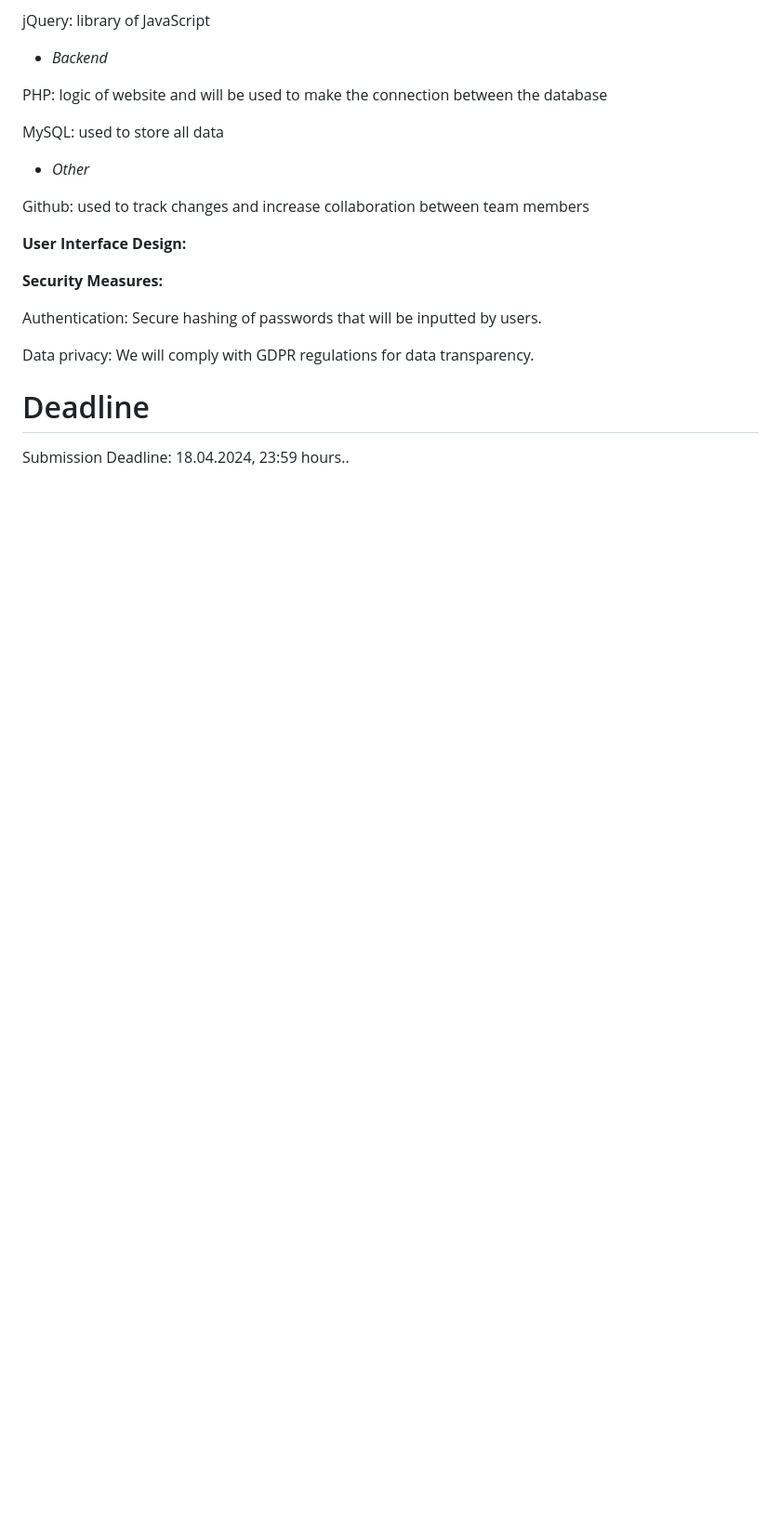
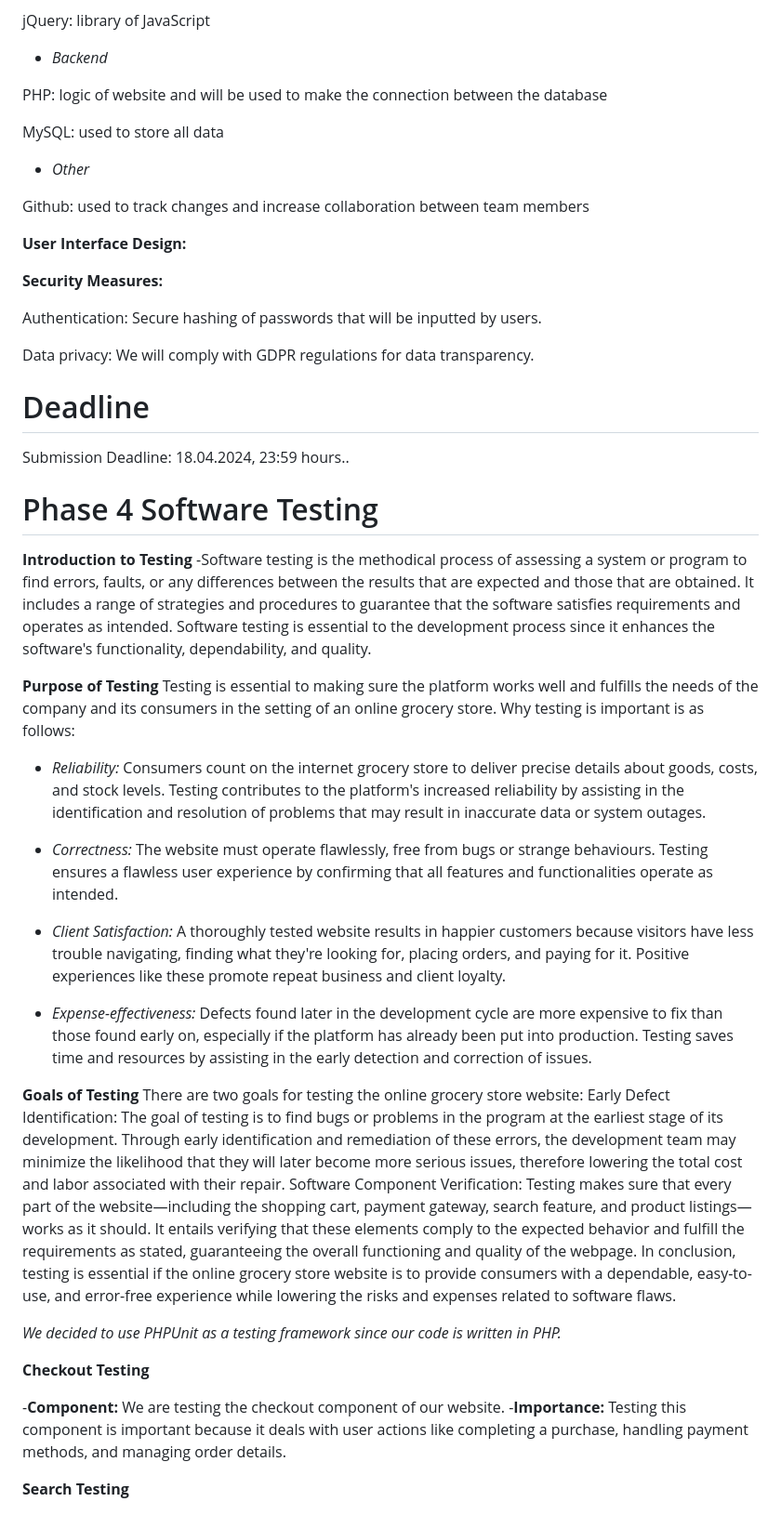
Before and after one commit to sarahoxha21/ProjectName, a Markdown page: README.md, the part around the change. Shown at 93% size. GitHub-like rendering; blank space fills up the shorter version.

```diff
--- a/README.md
+++ b/README.md
@@ -265,3 +265,34 @@ Data privacy: We will comply with GDPR regulations for data transparency.
 
 # Deadline
 Submission Deadline: 18.04.2024, 23:59 hours..
+
+# Phase 4 Software Testing
+
+ **Introduction to Testing**
+-Software testing is the methodical process of assessing a system or program to find errors, faults, or any differences between the results that are expected and those that are obtained. It includes a range of strategies and procedures to guarantee that the software satisfies requirements and operates as intended. Software testing is essential to the development process since it enhances the software's functionality, dependability, and quality.
+
+**Purpose of Testing**
+Testing is essential to making sure the platform works well and fulfills the needs of the company and its consumers in the setting of an online grocery store. Why testing is important is as follows:
+
+- *Reliability:* Consumers count on the internet grocery store to deliver precise details about goods, costs, and stock levels. Testing contributes to the platform's increased reliability by assisting in the identification and resolution of problems that may result in inaccurate data or system outages.
+
+- *Correctness:* The website must operate flawlessly, free from bugs or strange behaviours. Testing ensures a flawless user experience by confirming that all features and functionalities operate as intended.
+
+- *Client Satisfaction:* A thoroughly tested website results in happier customers because visitors have less trouble navigating, finding what they're looking for, placing orders, and paying for it. Positive experiences like these promote repeat business and client loyalty.
+
+- *Expense-effectiveness:* Defects found later in the development cycle are more expensive to fix than those found early on, especially if the platform has already been put into production. Testing saves time and resources by assisting in the early detection and correction of issues.
+
+**Goals of Testing**
+There are two goals for testing the online grocery store website:
+Early Defect Identification: The goal of testing is to find bugs or problems in the program at the earliest stage of its development. Through early identification and remediation of these errors, the development team may minimize the likelihood that they will later become more serious issues, therefore lowering the total cost and labor associated with their repair.
+Software Component Verification: Testing makes sure that every part of the website—including the shopping cart, payment gateway, search feature, and product listings—works as it should. It entails verifying that these elements comply to the expected behavior and fulfill the requirements as stated, guaranteeing the overall functioning and quality of the webpage.
+In conclusion, testing is essential if the online grocery store website is to provide consumers with a dependable, easy-to-use, and error-free experience while lowering the risks and expenses related to software flaws.
+
+*We decided to use PHPUnit as a testing framework since our code is written in PHP.*
+
+**Checkout Testing**
+
+-**Component:** We are testing the checkout component of our website.
+-**Importance:** Testing this component is important because it deals with user actions like completing a purchase, handling payment methods, and managing order details.
+
+**Search Testing**
```
